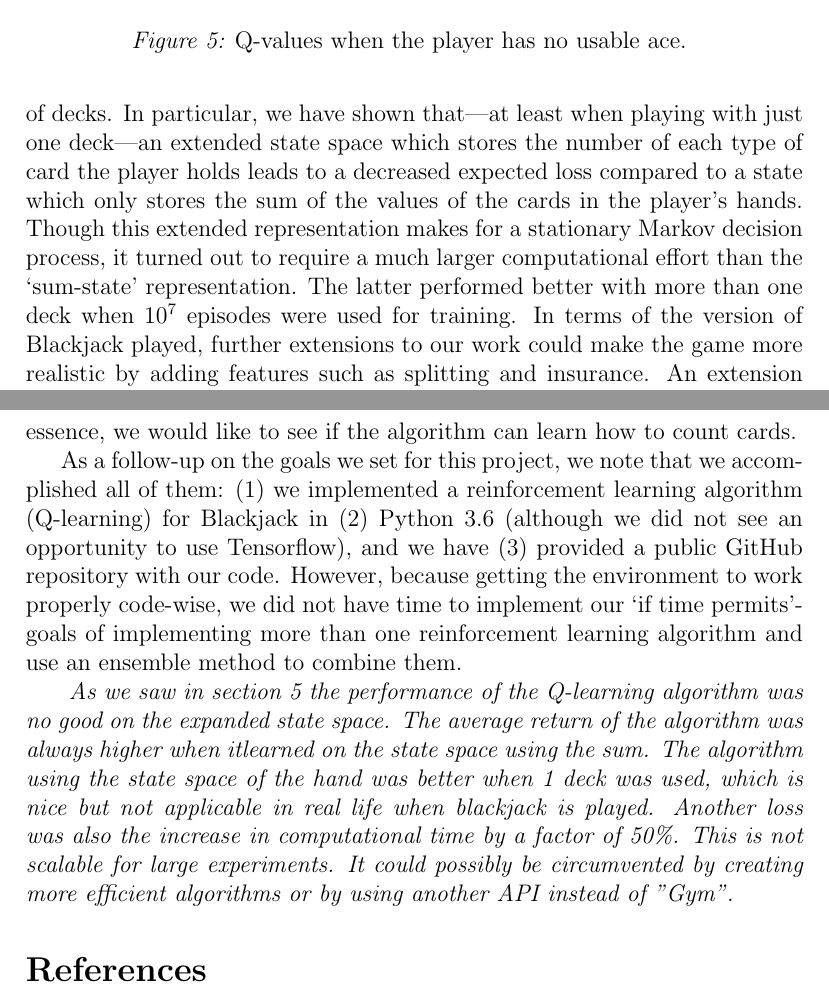
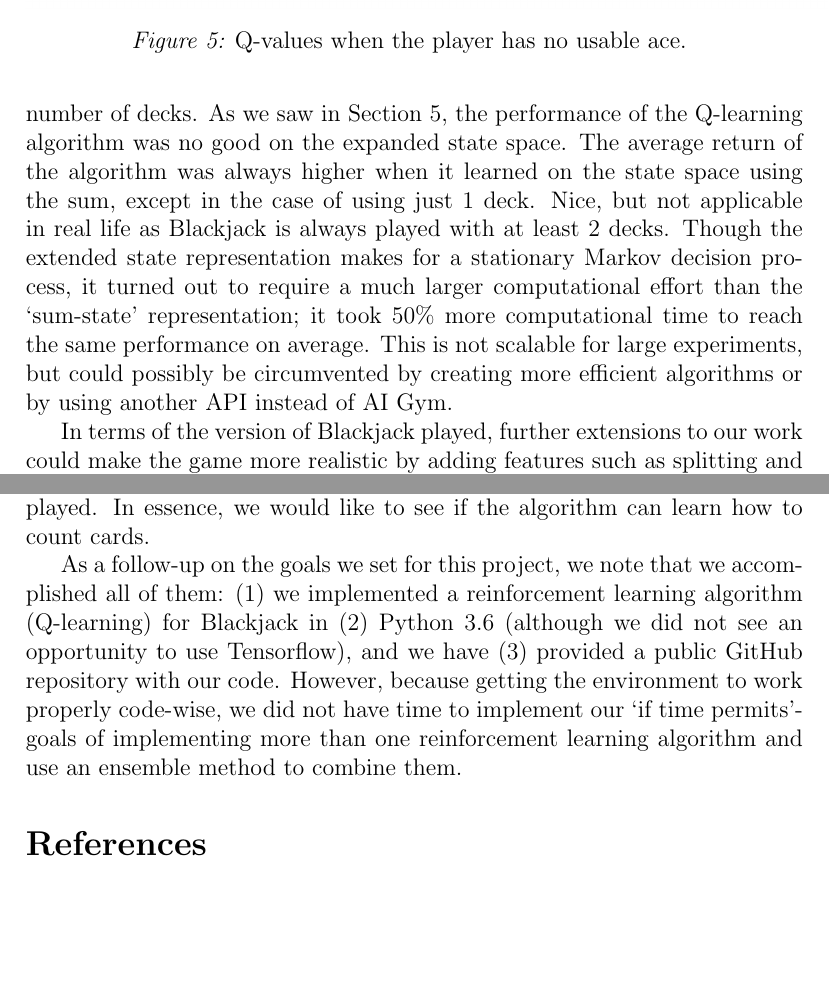
Before and after one commit to Ethorsn/SF2957_project, a LaTeX paper (report/main.tex, which reads report/summary.tex): two parts of pages 15 and 16 of 16, joined at a grey line, cut so that both start at the same text, the shorter picture padded with empty space. Compiled offline with pdfLaTeX.

Commit message:
Merged Erik's summary of what happened with mine

```diff
--- a/report/summary.tex
+++ b/report/summary.tex
@@ -1,13 +1,19 @@
 \section{Summary} \label{sec:summary}
 For this project we have implemented a Q-learning algorithm for Blackjack, in the process
 enhancing a popular open source implementation of a Blackjack learning environment to
-support a richer state space and an arbitrary number of decks. In particular, we have shown
-that---at least when playing with just one deck---an extended state space which stores the
-number of each type of card the player holds leads to a decreased expected loss compared to a
-state which only stores the sum of the values of the cards in the player's hands. Though this
-extended representation makes for a stationary Markov decision process, it turned out to require
-a much larger computational effort than the `sum-state' representation. The latter performed
-better with more than one deck when $10^7$ episodes were used for training.
+support a richer state space and an arbitrary number of decks.
+%
+As we saw in Section \ref{sec:results}, the performance of the Q-learning algorithm was no
+good on the expanded state space.
+The average return of the algorithm was always higher when it learned on the state space using the sum,
+except in the case of using just 1 deck. Nice, but not applicable in real life as Blackjack is always played
+with at least 2 decks.
+Though the extended state representation makes for a stationary Markov decision process, it turned out to require
+a much larger computational effort than the `sum-state' representation;
+it took 50\% more computational time to reach the same performance on average. This is not scalable for large experiments,
+but could possibly be circumvented by creating more efficient
+algorithms or by using another API instead of AI Gym.
+
 In terms of the version of Blackjack played,
 further extensions to our work could make the game more realistic by adding features such
 as splitting and insurance. An extension for the Q-learning algorithm in this case may be
@@ -29,9 +35,3 @@ we have (3) provided a public GitHub repository with our code. However, because
 environment to work properly code-wise, we did not have time to implement our `if time permits'-goals
 of implementing more than one reinforcement learning algorithm and use an ensemble method to
 combine them.
-
-\textit{
-As we saw in section \ref{sec:results} the performance of the Q-learning algorithm was no good on the expanded state space. The average return of the algorithm was always higher when itlearned on the state space using the sum. The algorithm using the state space of the hand was better when 1 deck was used, which is nice but not applicable in real life when blackjack  is played.
-Another loss was also the increase in computational time by a factor of 50\%. This is not scalable for large experiments. It could possibly be circumvented by creating more efficient
-algorithms or by using another API instead of ''Gym''.
-}
```
Also changed, not shown: report/main.pdf, report/summary.tex (2 more changed lines).
